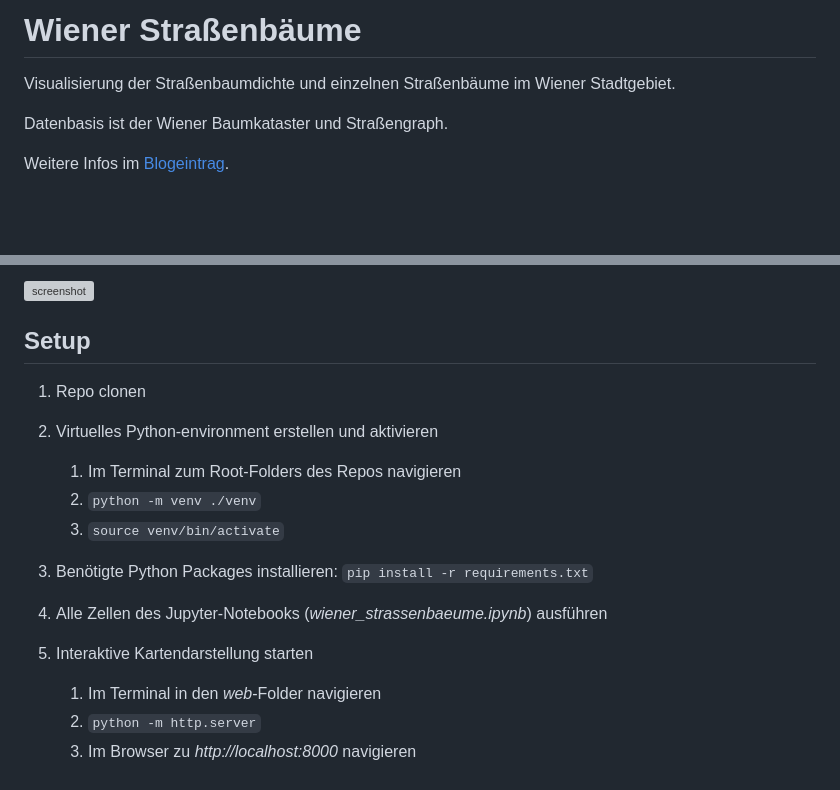
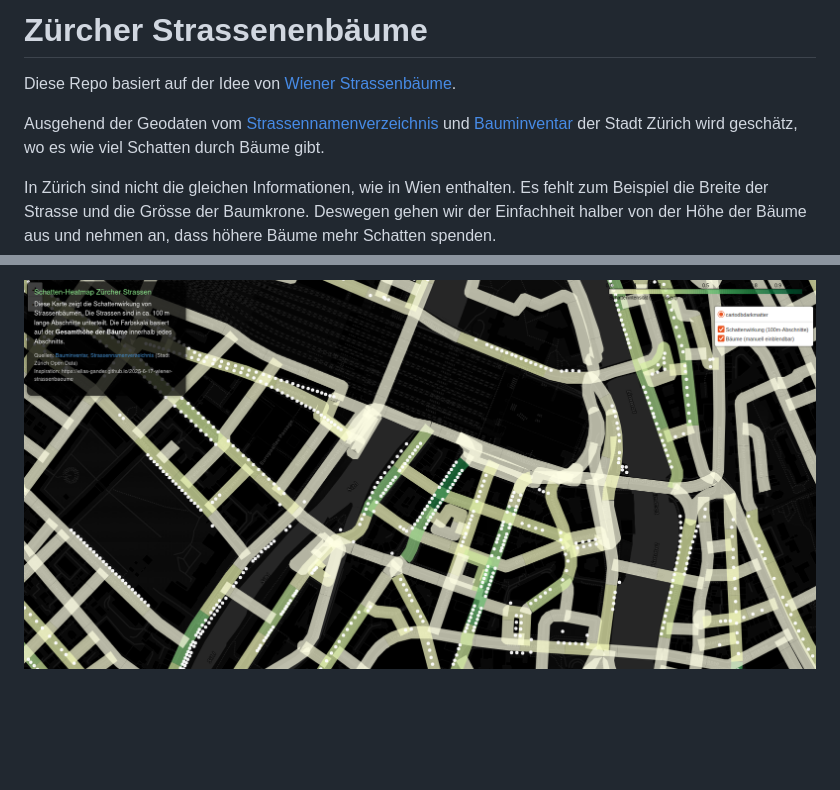
Before and after one commit to alexanderguentert/WienerStrassenbaeume, a Markdown page: README.md, 2 parts joined by grey strips. Drawn GitHub-style; pictures changed too: image/Screenshot.png (added); blank space fills up the shorter version; grey boxes are pictures that could not be loaded.

```diff
--- a/README.md
+++ b/README.md
@@ -1,8 +1,8 @@
-# Wiener Straßenbäume
+# Zürcher Strassenenbäume
 
-Visualisierung der Straßenbaumdichte und einzelnen Straßenbäume im Wiener Stadtgebiet.
+Diese Repo basiert auf der Idee von [Wiener Strassenbäume](https://github.com/elias-gander/WienerStrassenbaeume).
 
-Datenbasis ist der Wiener Baumkataster und Straßengraph.
+Ausgehend der Geodaten vom [Strassennamenverzeichnis](https://www.stadt-zuerich.ch/geodaten/download/Strassennamenverzeichnis) und [Bauminventar](https://www.stadt-zuerich.ch/geodaten/download/Bauminventar) der Stadt Zürich wird geschätz, wo es wie viel Schatten durch Bäume gibt.
 
-Weitere Infos im [Blogeintrag](https://elias-gander.github.io/2025-6-17-wiener-strassenbaeume).
+In Zürich sind nicht die gleichen Informationen, wie in Wien enthalten. Es fehlt zum Beispiel die Breite der Strasse und die Grösse der Baumkrone. Deswegen gehen wir der Einfachheit halber von der Höhe der Bäume aus und nehmen an, dass höhere Bäume mehr Schatten spenden.
 
@@ -10,22 +9,2 @@ Weitere Infos im [Blogeintrag](https://elias-gander.github.io/2025-6-17-wiener-s
 
-![screenshot](web/screenshot.png)
-
-## Setup
-
-1. Repo clonen
-
-2. Virtuelles Python-environment erstellen und aktivieren
-
-   1. Im Terminal zum Root-Folders des Repos navigieren
-   2. `python -m venv ./venv`
-   3. `source venv/bin/activate`
-
-3. Benötigte Python Packages installieren: `pip install -r requirements.txt`
-
-4. Alle Zellen des Jupyter-Notebooks (_wiener_strassenbaeume.ipynb_) ausführen
-
-5. Interaktive Kartendarstellung starten
-
-   1. Im Terminal in den _web_-Folder navigieren
-   2. `python -m http.server`
-   3. Im Browser zu _http://localhost:8000_ navigieren
+![Screenshot](image/Screenshot.png)
```
Also changed, not shown: other parts of README.md (+0 -1 lines).
